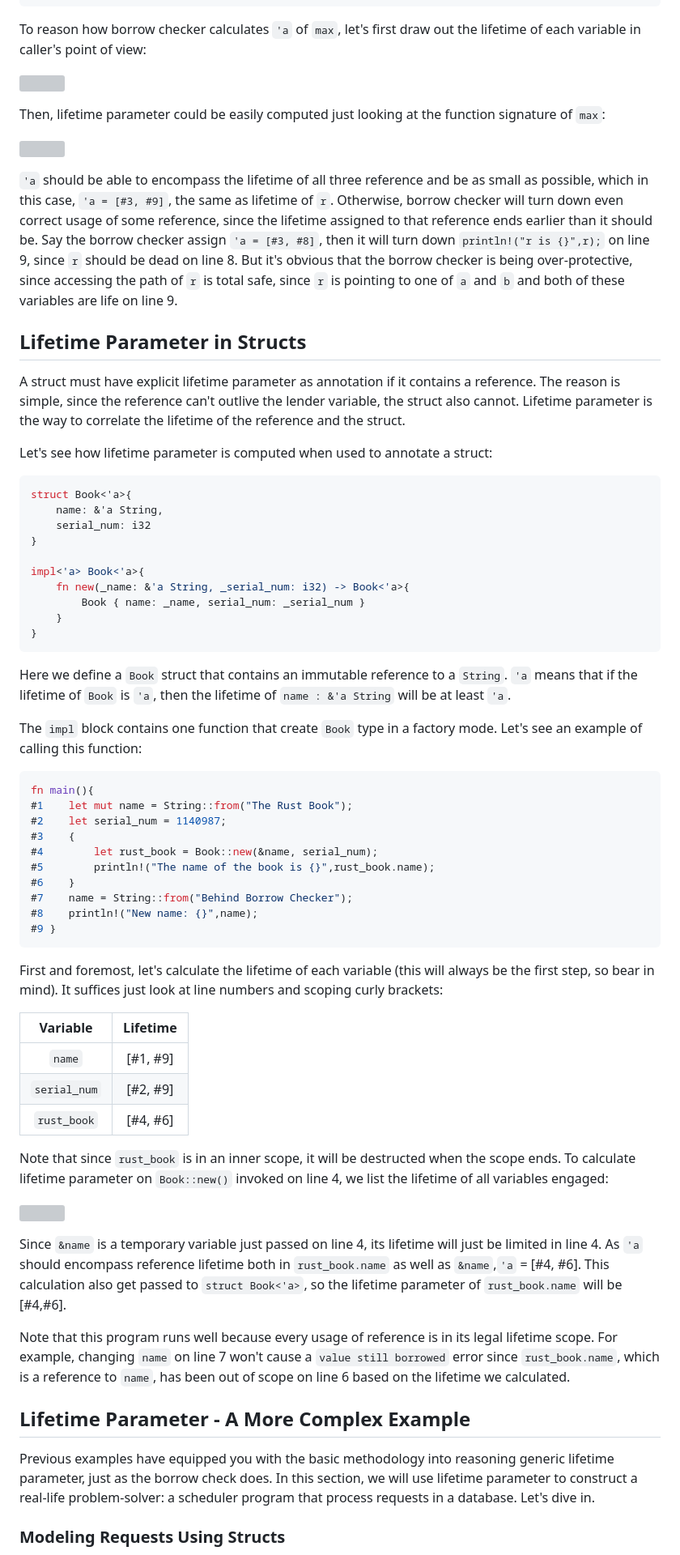
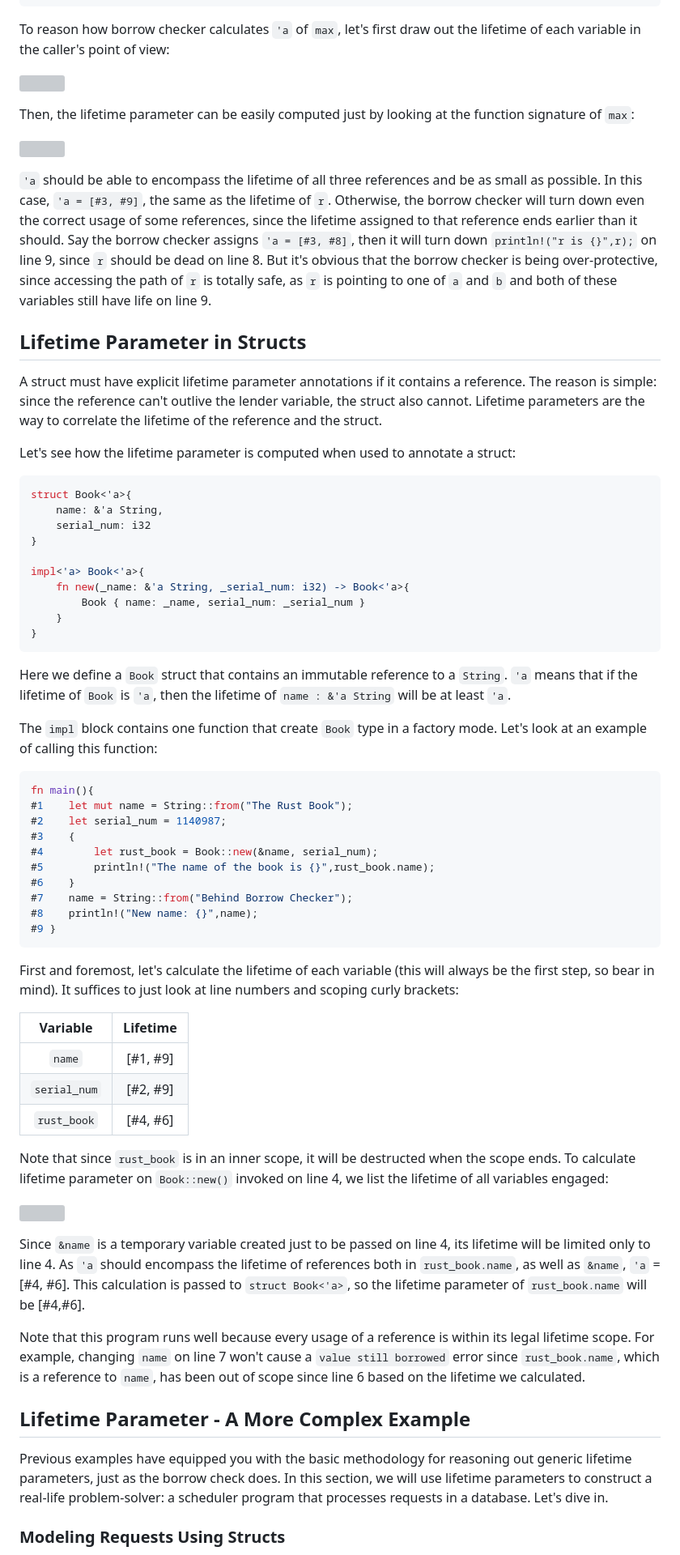
Before and after one commit to Alaric617R/Rust-Blog, a Markdown page: lifetimeComplex6-4.md, the part around one of its changes. Shown at 81% size. GitHub-like rendering; grey boxes are pictures that could not be loaded.

````diff
--- a/lifetimeComplex6-4.md
+++ b/lifetimeComplex6-4.md
@@ -41,21 +41,21 @@ fn main(){
 #10 }
 ```
 
-To reason how borrow checker calculates `'a` of `max`, let's first draw out the lifetime of each variable in caller's point of view:
+To reason how borrow checker calculates `'a` of `max`, let's first draw out the lifetime of each variable in the caller's point of view:
 
 ![](/Users/alaric66/Desktop/research/RustViz/Rust-blogs/max_var_lifetime.jpeg)
 
-Then, lifetime parameter could be easily computed just looking at the function signature of `max`:
+Then, the lifetime parameter can be easily computed just by looking at the function signature of `max`:
 
 ![](/Users/alaric66/Desktop/research/RustViz/Rust-blogs/max_lp.jpeg)
 
-`'a` should be able to encompass the lifetime of all three reference and be as small as possible, which in this case, `'a = [#3, #9]`, the same as lifetime of `r`. Otherwise, borrow checker will turn down even correct usage of some reference, since the lifetime assigned to that reference ends earlier than it should be. Say the borrow checker assign `'a = [#3, #8]`, then it will turn down `println!("r is {}",r);` on line 9, since `r` should be dead on line 8. But it's obvious that the borrow checker is being over-protective, since accessing the path of `r` is total safe, since `r` is pointing to one of `a` and `b` and both of these variables are life on line 9.
+`'a` should be able to encompass the lifetime of all three references and be as small as possible. In this case, `'a = [#3, #9]`, the same as the lifetime of `r`. Otherwise, the borrow checker will turn down even the correct usage of some references, since the lifetime assigned to that reference ends earlier than it should. Say the borrow checker assigns `'a = [#3, #8]`, then it will turn down `println!("r is {}",r);` on line 9, since `r` should be dead on line 8. But it's obvious that the borrow checker is being over-protective, since accessing the path of `r` is totally safe, as `r` is pointing to one of `a` and `b` and both of these variables still have life on line 9.
 
 ## Lifetime Parameter in Structs
 
-A struct must have explicit lifetime parameter as annotation if it contains a reference. The reason is simple, since the reference can't outlive the lender variable, the struct also cannot. Lifetime parameter is the way to correlate the lifetime of the reference and the struct.
+A struct must have explicit lifetime parameter annotations if it contains a reference. The reason is simple: since the reference can't outlive the lender variable, the struct also cannot. Lifetime parameters are the way to correlate the lifetime of the reference and the struct.
 
-Let's see how lifetime parameter is computed when used to annotate a struct:
+Let's see how the lifetime parameter is computed when used to annotate a struct:
 
 ```rust
 struct Book<'a>{
@@ -72,7 +72,7 @@ impl<'a> Book<'a>{
 
 Here we define a `Book` struct that contains an immutable reference to a `String`. `'a` means that if the lifetime of `Book` is `'a`, then the lifetime of `name : &'a String` will be at least `'a`.
 
-The `impl` block contains one function that create `Book` type in a factory mode. Let's see an example of calling this function:
+The `impl` block contains one function that create `Book` type in a factory mode. Let's look at an example of calling this function:
 
 ```rust
 fn main(){
@@ -87,7 +87,7 @@ fn main(){
 #9 }
 ```
 
-First and foremost, let's calculate the lifetime of each variable (this will always be the first step, so bear in mind). It suffices just look at line numbers and scoping curly brackets:
+First and foremost, let's calculate the lifetime of each variable (this will always be the first step, so bear in mind). It suffices to just look at line numbers and scoping curly brackets:
 
 | Variable     | Lifetime |
 |:------------:|:--------:|
@@ -99,13 +99,13 @@ Note that since `rust_book` is in an inner scope, it will be destructed when the
 
 ![](/Users/alaric66/Desktop/research/RustViz/Rust-blogs/book_life_viz.png)
 
-Since `&name` is a temporary variable just passed on line 4, its lifetime will just be limited in line 4. As `'a` should encompass reference lifetime both in `rust_book.name` as well as `&name`,`'a` = [#4, #6]. This calculation also get passed to `struct Book<'a>`, so the lifetime parameter of `rust_book.name` will be [#4,#6].
+Since `&name` is a temporary variable created just to be passed on line 4, its lifetime will be limited only to line 4. As `'a` should encompass the lifetime of references both in `rust_book.name`, as well as `&name`, `'a` = [#4, #6]. This calculation is passed to `struct Book<'a>`, so the lifetime parameter of `rust_book.name` will be [#4,#6].
 
-Note that this program runs well because every usage of reference is in its legal lifetime scope. For example, changing `name` on line 7 won't cause a `value still borrowed` error since `rust_book.name`, which is a reference to `name`, has been out of scope on line 6 based on the lifetime we calculated.
+Note that this program runs well because every usage of a reference is within its legal lifetime scope. For example, changing `name` on line 7 won't cause a `value still borrowed` error since `rust_book.name`, which is a reference to `name`, has been out of scope since line 6 based on the lifetime we calculated.
 
 ## Lifetime Parameter - A More Complex Example
 
-Previous examples have equipped you with the basic methodology into reasoning generic lifetime parameter, just as the borrow check does. In this section, we will use lifetime parameter to construct a real-life problem-solver: a scheduler program that process requests in a database. Let's dive in.
+Previous examples have equipped you with the basic methodology for reasoning out generic lifetime parameters, just as the borrow check does. In this section, we will use lifetime parameters to construct a real-life problem-solver: a scheduler program that processes requests in a database. Let's dive in.
 
 ### Modeling Requests Using Structs
 
````
Also changed, not shown: other parts of lifetimeComplex6-4.md (+27 -29 lines).
